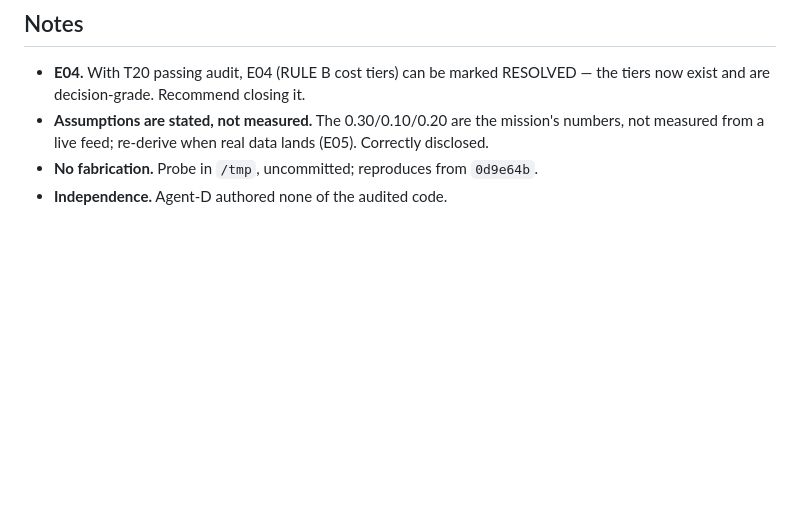
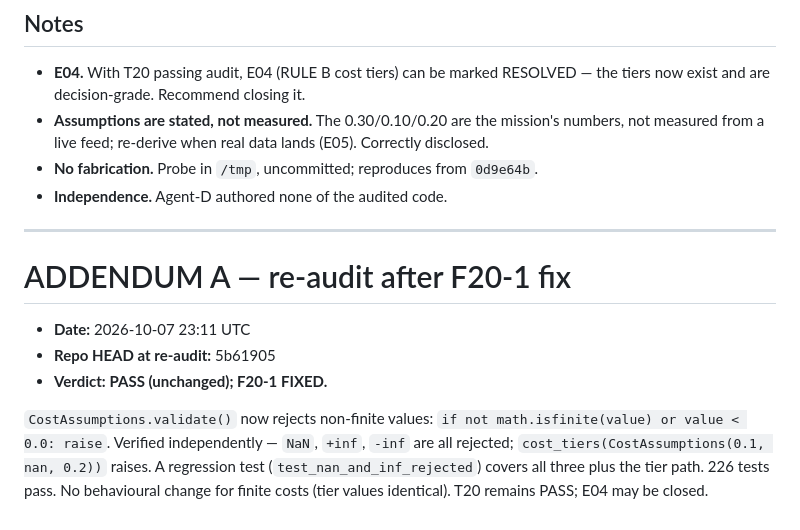
Before and after one commit to alimazna/asp, a Markdown page: AUDIT_REPORTS/AUDIT-T20-cost-tiers.md, the part around the change. Drawn GitHub-style; blank space fills up the shorter version.

Commit message:
agent-d: T20 re-audit PASS (F20-1 fixed); recommend E04 resolved

```diff
--- a/AUDIT_REPORTS/AUDIT-T20-cost-tiers.md
+++ b/AUDIT_REPORTS/AUDIT-T20-cost-tiers.md
@@ -109,3 +109,18 @@ module. Recommend the Lead rule on the canonical path (`src/models/costs.py` vs
   Correctly disclosed.
 - **No fabrication.** Probe in `/tmp`, uncommitted; reproduces from `0d9e64b`.
 - **Independence.** Agent-D authored none of the audited code.
+
+---
+
+# ADDENDUM A — re-audit after F20-1 fix
+
+- **Date:** 2026-10-07 23:11 UTC
+- **Repo HEAD at re-audit:** 5b61905
+- **Verdict:** **PASS (unchanged); F20-1 FIXED.**
+
+`CostAssumptions.validate()` now rejects non-finite values:
+`if not math.isfinite(value) or value < 0.0: raise`. Verified independently —
+`NaN`, `+inf`, `-inf` are all rejected; `cost_tiers(CostAssumptions(0.1, nan,
+0.2))` raises. A regression test (`test_nan_and_inf_rejected`) covers all three
+plus the tier path. 226 tests pass. No behavioural change for finite costs (tier
+values identical). T20 remains PASS; E04 may be closed.
```
Also changed, not shown: coordination/agent-d/comm.md (+11 -0 lines).
